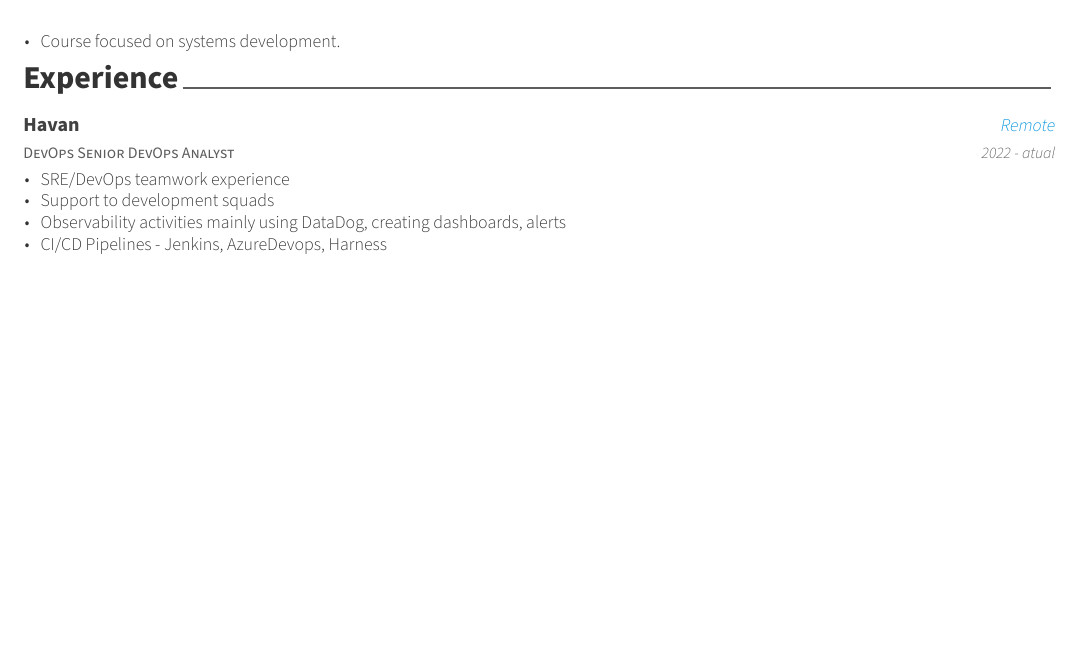
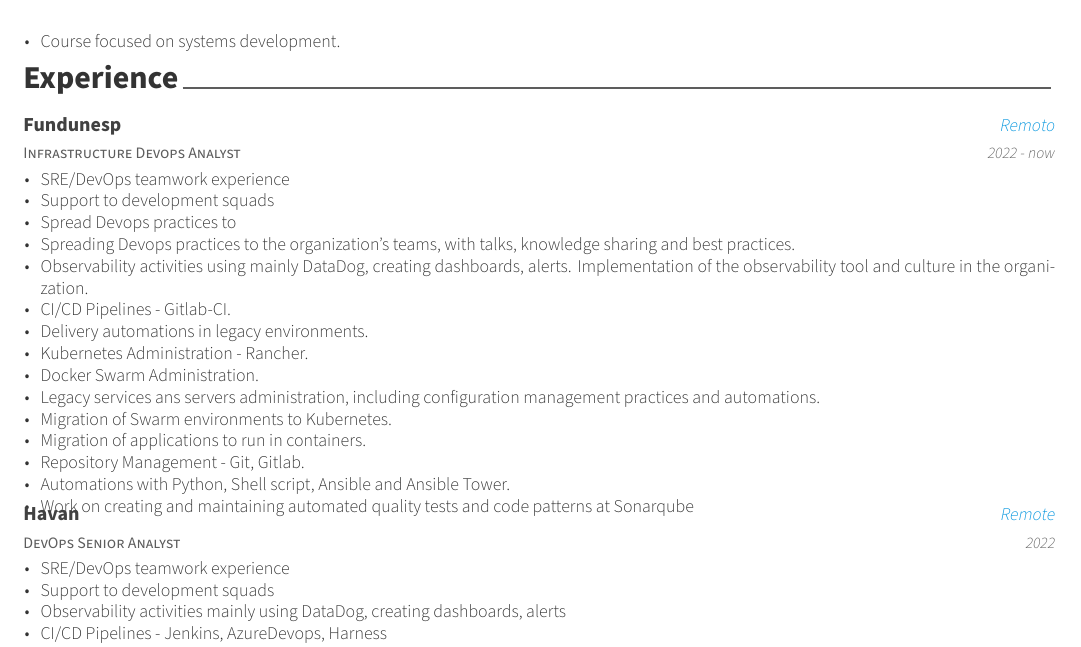
Before and after one commit to lelinho/curriculo_Aurelio, a LaTeX CV (curriculo_EN.tex, which reads resumeEN/experiencia.tex): part of page 1 of 2 before the commit and part of page 1 of 3 after it, cut so that both start at the same text, the shorter picture padded with empty space. Compiled offline with XeLaTeX.

Commit message:
Atualização de emprego

```diff
--- a/resumeEN/experiencia.tex
+++ b/resumeEN/experiencia.tex
@@ -11,11 +11,37 @@
 
 
 %---------------------------------------------------------
+\cventry
+{Infrastructure Devops Analyst} % Job title
+{Fundunesp} % Organization
+{Remoto} % Location
+{2022 - now} % Date(s)
+{
+  \begin{cvitems} % Description(s) of tasks/responsibilities
+    \item {SRE/DevOps teamwork experience}
+    \item {Support to development squads}
+    \item {Spread Devops practices to }
+    \item {Spreading Devops practices to the organization's teams, with talks, knowledge sharing and best practices.}
+    \item {Observability activities using mainly DataDog, creating dashboards, alerts. Implementation of the observability tool and culture in the organization.}
+    \item {CI/CD Pipelines - Gitlab-CI.}
+    \item {Delivery automations in legacy environments.}
+    \item {Kubernetes Administration - Rancher.}
+    \item {Docker Swarm Administration.}
+    \item {Legacy services ans servers administration, including configuration management practices and automations.}
+    \item {Migration of Swarm environments to Kubernetes.}
+    \item {Migration of applications to run in containers.}
+    \item {Repository Management - Git, Gitlab.}
+    \item {Automations with Python, Shell script, Ansible and Ansible Tower.}
+    \item {Work on creating and maintaining automated quality tests and code patterns at Sonarqube}
+  \end{cvitems}
+}
+
+%---------------------------------------------------------
   \cventry
-    {DevOps Senior DevOps Analyst} % Job title
+    {DevOps Senior Analyst} % Job title
     {Havan} % Organization
     {Remote} % Location
-    {2022 - atual} % Date(s)
+    {2022} % Date(s)
     {
       \begin{cvitems} % Description(s) of tasks/responsibilities
         \item {SRE/DevOps teamwork experience}
```
Also changed, not shown: resume/experiencia.tex (+27 -2 lines).
